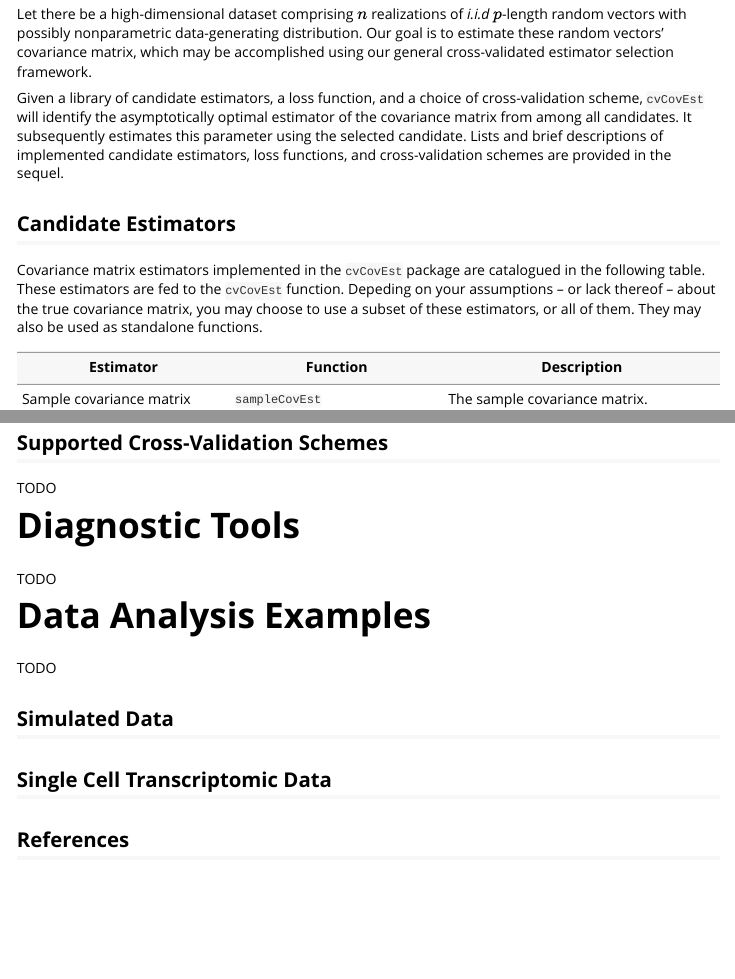
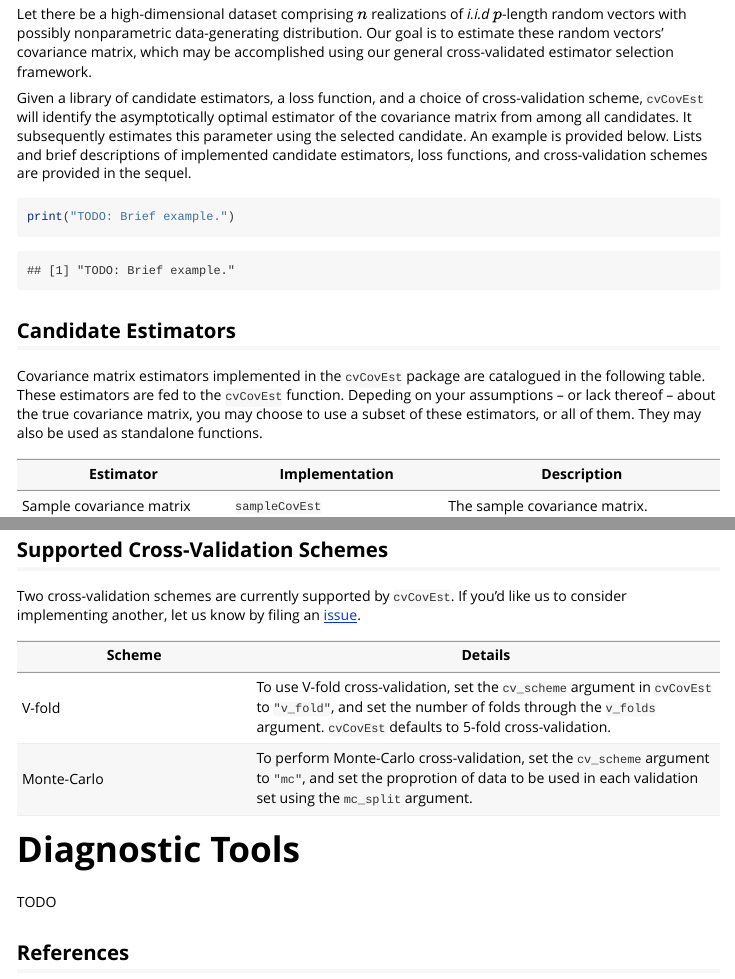
Before and after one commit to PhilBoileau/cvCovEst, an R Markdown document (vignettes/using_cvCovEst.Rmd): the page in a window 1100 px wide, from 730 px down, and a second part further down, joined at a grey line. Rendered offline with R 4.5, knitr and Pandoc, with nearby package versions.

Commit message:
completed tables of losses and CV schemes

````diff
--- a/vignettes/using_cvCovEst.Rmd
+++ b/vignettes/using_cvCovEst.Rmd
@@ -53,9 +53,13 @@ framework.
 Given a library of candidate estimators, a loss function, and a choice of
 cross-validation scheme, `cvCovEst` will identify the asymptotically optimal
 estimator of the covariance matrix from among all candidates. It subsequently
-estimates this parameter using the selected candidate. Lists and brief
-descriptions of implemented candidate estimators, loss functions, and
-cross-validation schemes are provided in the sequel.
+estimates this parameter using the selected candidate. An example is provided
+below. Lists and brief descriptions of implemented candidate estimators, loss
+functions, and cross-validation schemes are provided in the sequel.
+
+```{r brief-example}
+print("TODO: Brief example.")
+```
 
 ## Candidate Estimators
 
@@ -65,7 +69,7 @@ function. Depeding on your assumptions -- or lack thereof -- about the true
 covariance matrix, you may choose to use a subset of these estimators, or all
 of them. They may also be used as standalone functions.
 
-|Estimator | Function | Description |
+|Estimator | Implementation | Description |
 |----------|----------|-------------|
 | Sample covariance matrix | `sampleCovEst` | The sample covariance matrix. |
 | Hard thresholding [@Bickel2008_thresh] | `thresholdingEst` | Applies a hard thresholding operator to the entries of the sample covariance matrix |
@@ -91,19 +109,26 @@ TODO
 
 ## Supported Cross-Validation Schemes
 
-TODO
+Two cross-validation schemes are currently supported by `cvCovEst`. If you'd
+like us to consider implementing another, let us know by filing an
+[issue](https://github.com/PhilBoileau/cvCovEst/issues).
+
+| Scheme | Details |
+|--------|----------------|
+| V-fold | To use V-fold cross-validation, set the `cv_scheme` argument in `cvCovEst` to `"v_fold"`, and set the number of folds through the `v_folds` argument. `cvCovEst` defaults to 5-fold cross-validation. |
+| Monte-Carlo | To perform Monte-Carlo cross-validation, set the `cv_scheme` argument to `"mc"`, and set the proprotion of data to be used in each validation set using the `mc_split` argument. |
 
 
 # Diagnostic Tools
 
 TODO
 
-# Data Analysis Examples
+<!-- # Data Analysis Examples
 
 TODO
 
 ## Simulated Data
 
-## Single Cell Transcriptomic Data
+## Single Cell Transcriptomic Data -->
 
 ## References
````
Also changed, not shown: vignettes/using_cvCovEst.Rmd (16 more changed lines).
